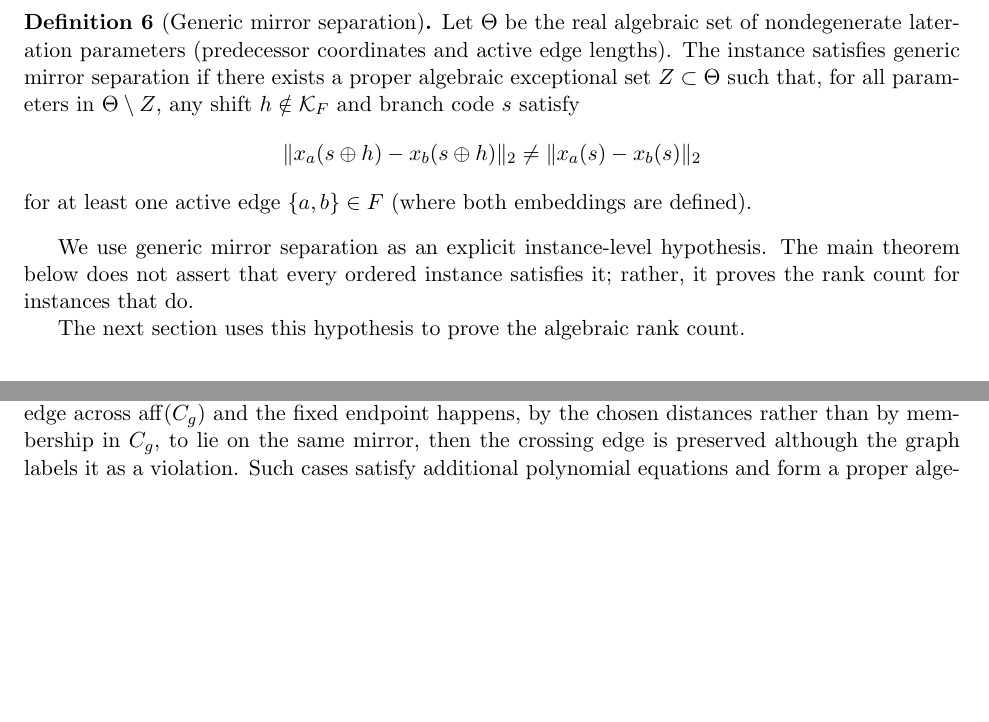
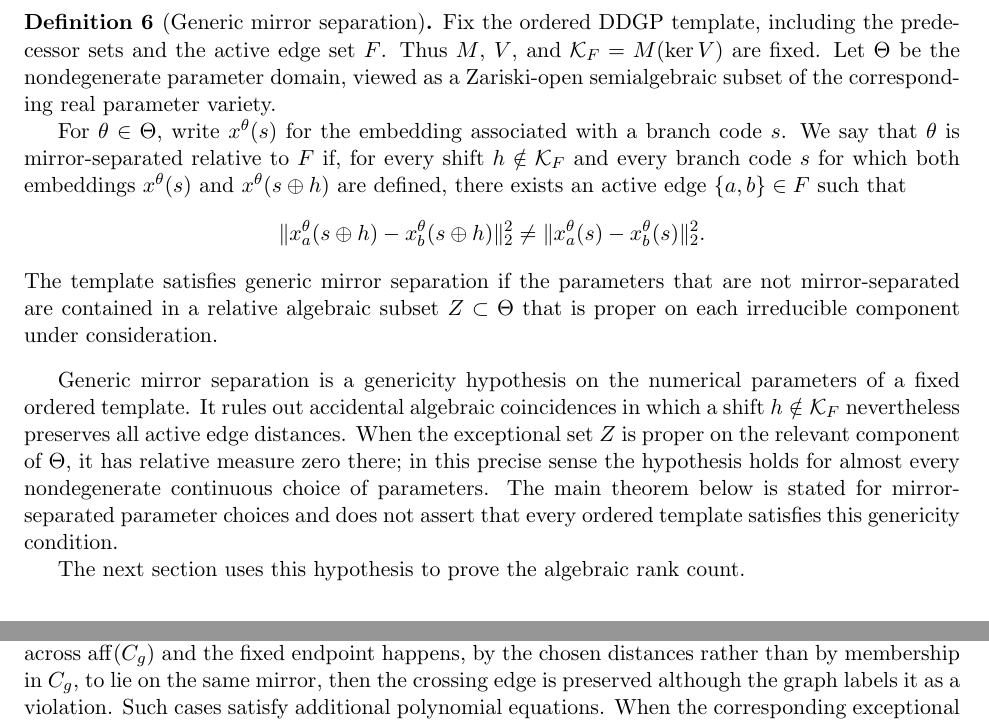
Before and after one commit to michaelsouza/ddgp-thm, a LaTeX paper (article/main.tex, which reads article/sections/scope.tex, article/sections/shifts.tex): two parts of pages 8 and 14 of 15, joined at a grey line, cut at the place of the change, the shorter picture padded with empty space. Compiled offline with pdfLaTeX.

Commit message:
style(article): integrate user's refined semialgebraic generic mirror separation definitions

```diff
--- a/article/sections/scope.tex
+++ b/article/sections/scope.tex
@@ -5,7 +5,7 @@ This section records what the theorem does and does not claim. We clarify the ge
 
 The 6-vertex example analyzed in Section~\ref{sec:example} is a small, reproducible check of the construction: the generator masks, the labeled violation matrix, the ranks, and the final count can all be inspected directly.
 
-The generic mirror separation assumption (Definition~\ref{def:mirror-sep}) is essential for the exactness of the rank count. It excludes accidental geometric coincidences that make an apparently violating edge length remain unchanged. For example, if a generator reflects the moved endpoint of an active edge across $\operatorname{aff}(C_g)$ and the fixed endpoint happens, by the chosen distances rather than by membership in $C_g$, to lie on the same mirror, then the crossing edge is preserved although the graph labels it as a violation. Such cases satisfy additional polynomial equations and form a proper algebraic exceptional set of measure zero in the coordinate parameter space. Analogous almost-always qualifications appear in existing DDGP and DMDGP counting results~\cite{liberti2014number,abud2024impossible}.
+The generic mirror separation assumption (Definition~\ref{def:mirror-sep}) is essential for the exactness of the rank count. It excludes accidental geometric coincidences that make an apparently violating edge length remain unchanged. For example, if a generator reflects the moved endpoint of an active edge across $\operatorname{aff}(C_g)$ and the fixed endpoint happens, by the chosen distances rather than by membership in $C_g$, to lie on the same mirror, then the crossing edge is preserved although the graph labels it as a violation. Such cases satisfy additional polynomial equations. When the corresponding exceptional set is proper on the relevant nondegenerate parameter component, it has relative measure zero there. Analogous almost-always qualifications appear in existing DDGP and DMDGP counting results~\cite{liberti2014number,abud2024impossible}.
 
 For $K=1$, mirror separation has a different geometry on the line, and we do not claim that the present hypothesis captures all one-dimensional exceptional cases. The theorem is therefore stated only for $K \ge 2$.
 
--- a/article/sections/shifts.tex
+++ b/article/sections/shifts.tex
@@ -12,14 +12,15 @@ To ensure that only shifts within $\mathcal{K}_F$ preserve these distances under
 
 \begin{definition}[Generic mirror separation]
 \label{def:mirror-sep}
-Let $\Theta$ be the real algebraic set of nondegenerate lateration parameters (predecessor coordinates and active edge lengths).
-The instance satisfies generic mirror separation if there exists a proper algebraic exceptional set $Z \subset \Theta$ such that, for all parameters in $\Theta \setminus Z$, any shift $h \notin \mathcal{K}_F$ and branch code $s$ satisfy
+Fix the ordered DDGP template, including the predecessor sets and the active edge set $F$. Thus $M$, $V$, and $\mathcal{K}_F=M(\ker V)$ are fixed. Let $\Theta$ be the nondegenerate parameter domain, viewed as a Zariski-open semialgebraic subset of the corresponding real parameter variety.
+
+For $\theta\in\Theta$, write $x^\theta(s)$ for the embedding associated with a branch code $s$. We say that $\theta$ is mirror-separated relative to $F$ if, for every shift $h \notin \mathcal{K}_F$ and every branch code $s$ for which both embeddings $x^\theta(s)$ and $x^\theta(s\oplus h)$ are defined, there exists an active edge $\{a,b\} \in F$ such that
 \[
-\|x_a(s \oplus h) - x_b(s \oplus h)\|_2 \neq \|x_a(s) - x_b(s)\|_2
+\|x^\theta_a(s \oplus h) - x^\theta_b(s \oplus h)\|_2^2 \neq \|x^\theta_a(s) - x^\theta_b(s)\|_2^2.
 \]
-for at least one active edge $\{a,b\} \in F$ (where both embeddings are defined).
+The template satisfies generic mirror separation if the parameters that are not mirror-separated are contained in a relative algebraic subset $Z \subset \Theta$ that is proper on each irreducible component under consideration.
 \end{definition}
 
-We use generic mirror separation as an explicit instance-level hypothesis. The main theorem below does not assert that every ordered instance satisfies it; rather, it proves the rank count for instances that do.
+Generic mirror separation is a genericity hypothesis on the numerical parameters of a fixed ordered template. It rules out accidental algebraic coincidences in which a shift $h\notin\mathcal{K}_F$ nevertheless preserves all active edge distances. When the exceptional set $Z$ is proper on the relevant component of $\Theta$, it has relative measure zero there; in this precise sense the hypothesis holds for almost every nondegenerate continuous choice of parameters. The main theorem below is stated for mirror-separated parameter choices and does not assert that every ordered template satisfies this genericity condition.
 
 The next section uses this hypothesis to prove the algebraic rank count.
```
Also changed, not shown: article/sections/results.tex (+1 -1 lines).
